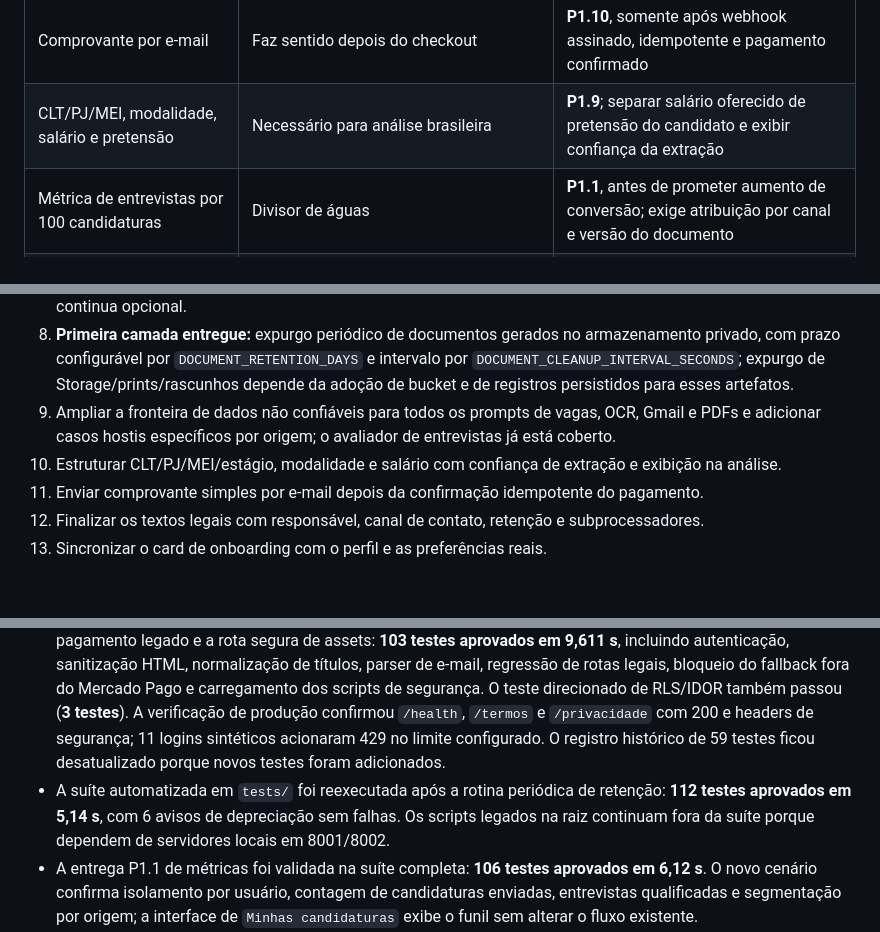
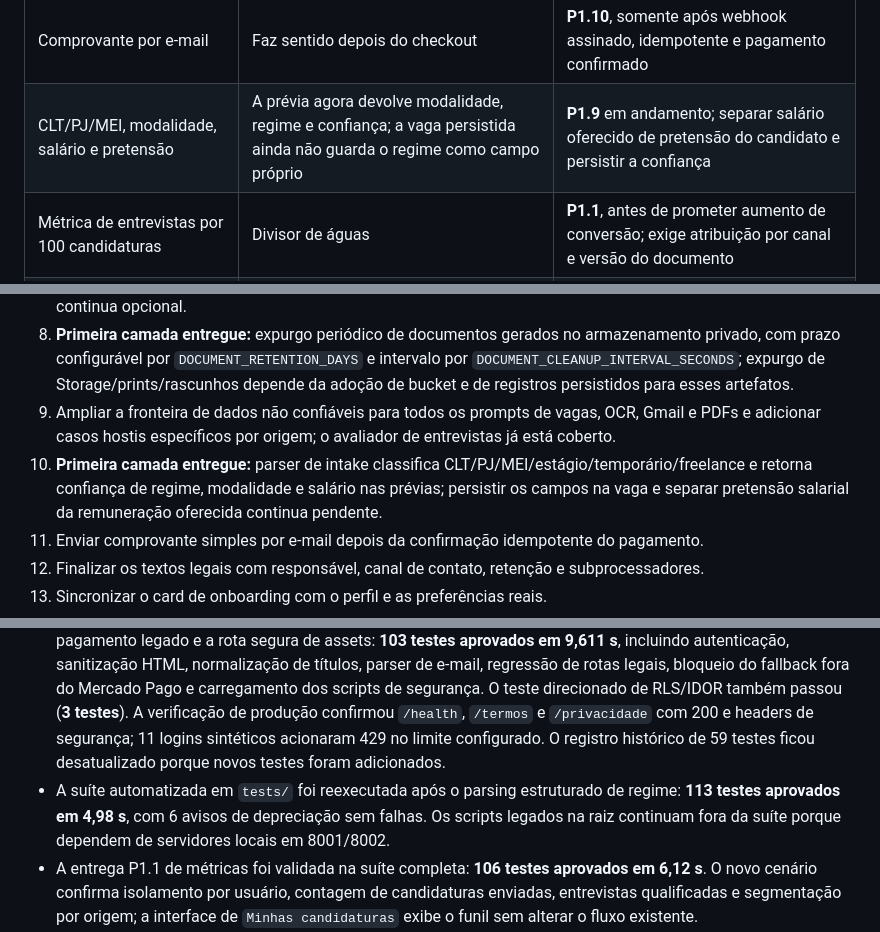
Before and after one commit to usoparakotas21-boop/agente-de-candidaturas, a Markdown page: PROJETO_STATUS_ATUAL.md, 3 parts joined by grey strips. GitHub-like rendering; blank space fills up the shorter version.

```diff
--- a/PROJETO_STATUS_ATUAL.md
+++ b/PROJETO_STATUS_ATUAL.md
@@ -193,7 +193,7 @@ As sugestões abaixo foram comparadas com o código, os testes, os painéis já
 | Acesso anônimo às páginas legais | Corrigido: `/termos` e `/privacidade` (com barra final) foram adicionadas à lista pública do middleware e testadas sem sessão | P0 concluído no código; validar as URLs públicas no deploy |
 | Retenção de 30/60 dias | Necessário, mas não é gate de pagamento | Diretório privado e limpeza local já existem; expurgo de Storage, prints e rascunhos fica em **P1.8**, com prazo configurável e registro da exclusão |
 | Comprovante por e-mail | Faz sentido depois do checkout | **P1.10**, somente após webhook assinado, idempotente e pagamento confirmado |
-| CLT/PJ/MEI, modalidade, salário e pretensão | Necessário para análise brasileira | **P1.9**; separar salário oferecido de pretensão do candidato e exibir confiança da extração |
+| CLT/PJ/MEI, modalidade, salário e pretensão | A prévia agora devolve modalidade, regime e confiança; a vaga persistida ainda não guarda o regime como campo próprio | **P1.9** em andamento; separar salário oferecido de pretensão do candidato e persistir a confiança |
 | Métrica de entrevistas por 100 candidaturas | Divisor de águas | **P1.1**, antes de prometer aumento de conversão; exige atribuição por canal e versão do documento |
 | Proteção contra golpes | Deve ser destaque de produto | **P1.2**; transformar sinais atuais em decisão de risco visível antes da candidatura |
 | Heurísticas de RH brasileiro | Diferencial válido | **P1.3**, versionadas, explicáveis e testadas junto da IA |
@@ -254,7 +254,7 @@ As telas anexadas foram tratadas como evidência de comportamento, não como ins
 7. **Consentimento versionado entregue:** o cadastro exige os dois aceites, registra `terms_version`, `privacy_version` e `consented_at` no metadata enviado ao Supabase Auth; uma trilha imutável administrativa continua opcional.
 8. **Primeira camada entregue:** expurgo periódico de documentos gerados no armazenamento privado, com prazo configurável por `DOCUMENT_RETENTION_DAYS` e intervalo por `DOCUMENT_CLEANUP_INTERVAL_SECONDS`; expurgo de Storage/prints/rascunhos depende da adoção de bucket e de registros persistidos para esses artefatos.
 9. Ampliar a fronteira de dados não confiáveis para todos os prompts de vagas, OCR, Gmail e PDFs e adicionar casos hostis específicos por origem; o avaliador de entrevistas já está coberto.
-10. Estruturar CLT/PJ/MEI/estágio, modalidade e salário com confiança de extração e exibição na análise.
+10. **Primeira camada entregue:** parser de intake classifica CLT/PJ/MEI/estágio/temporário/freelance e retorna confiança de regime, modalidade e salário nas prévias; persistir os campos na vaga e separar pretensão salarial da remuneração oferecida continua pendente.
 11. Enviar comprovante simples por e-mail depois da confirmação idempotente do pagamento.
 12. Finalizar os textos legais com responsável, canal de contato, retenção e subprocessadores.
 13. Sincronizar o card de onboarding com o perfil e as preferências reais.
@@ -286,7 +286,7 @@ As telas anexadas foram tratadas como evidência de comportamento, não como ins
 - Deploy `e84fd60` confirmado como ativo no Render.
 - Health check do Render e monitor externo UptimeRobot fazem parte da operação; credenciais e IDs dos monitores não são documentados por segurança.
 - A suíte completa foi reexecutada após a liberação pública das páginas legais, a remoção do fallback de pagamento legado e a rota segura de assets: **103 testes aprovados em 9,611 s**, incluindo autenticação, sanitização HTML, normalização de títulos, parser de e-mail, regressão de rotas legais, bloqueio do fallback fora do Mercado Pago e carregamento dos scripts de segurança. O teste direcionado de RLS/IDOR também passou (**3 testes**). A verificação de produção confirmou `/health`, `/termos` e `/privacidade` com 200 e headers de segurança; 11 logins sintéticos acionaram 429 no limite configurado. O registro histórico de 59 testes ficou desatualizado porque novos testes foram adicionados.
-- A suíte automatizada em `tests/` foi reexecutada após a rotina periódica de retenção: **112 testes aprovados em 5,14 s**, com 6 avisos de depreciação sem falhas. Os scripts legados na raiz continuam fora da suíte porque dependem de servidores locais em 8001/8002.
+- A suíte automatizada em `tests/` foi reexecutada após o parsing estruturado de regime: **113 testes aprovados em 4,98 s**, com 6 avisos de depreciação sem falhas. Os scripts legados na raiz continuam fora da suíte porque dependem de servidores locais em 8001/8002.
 - A entrega P1.1 de métricas foi validada na suíte completa: **106 testes aprovados em 6,12 s**. O novo cenário confirma isolamento por usuário, contagem de candidaturas enviadas, entrevistas qualificadas e segmentação por origem; a interface de `Minhas candidaturas` exibe o funil sem alterar o fluxo existente.
 - A primeira entrega de P1.2 foi validada na suíte completa: **107 testes aprovados em 5,68 s**. A fila passa a expor faixa/score de risco e sinais resumidos de golpe; o motor continua forçando descarte ou revisão conforme a banda, sem liberar automaticamente uma vaga suspeita.
 - P1.3 recebeu versionamento explícito das heurísticas brasileiras: decisões manuais e alertas Gmail registram `br-rh-1` junto da versão do motor; a suíte completa permaneceu em **107 testes aprovados**.
```
Also changed, not shown: other parts of PROJETO_STATUS_ATUAL.md (+3 -3 lines).
